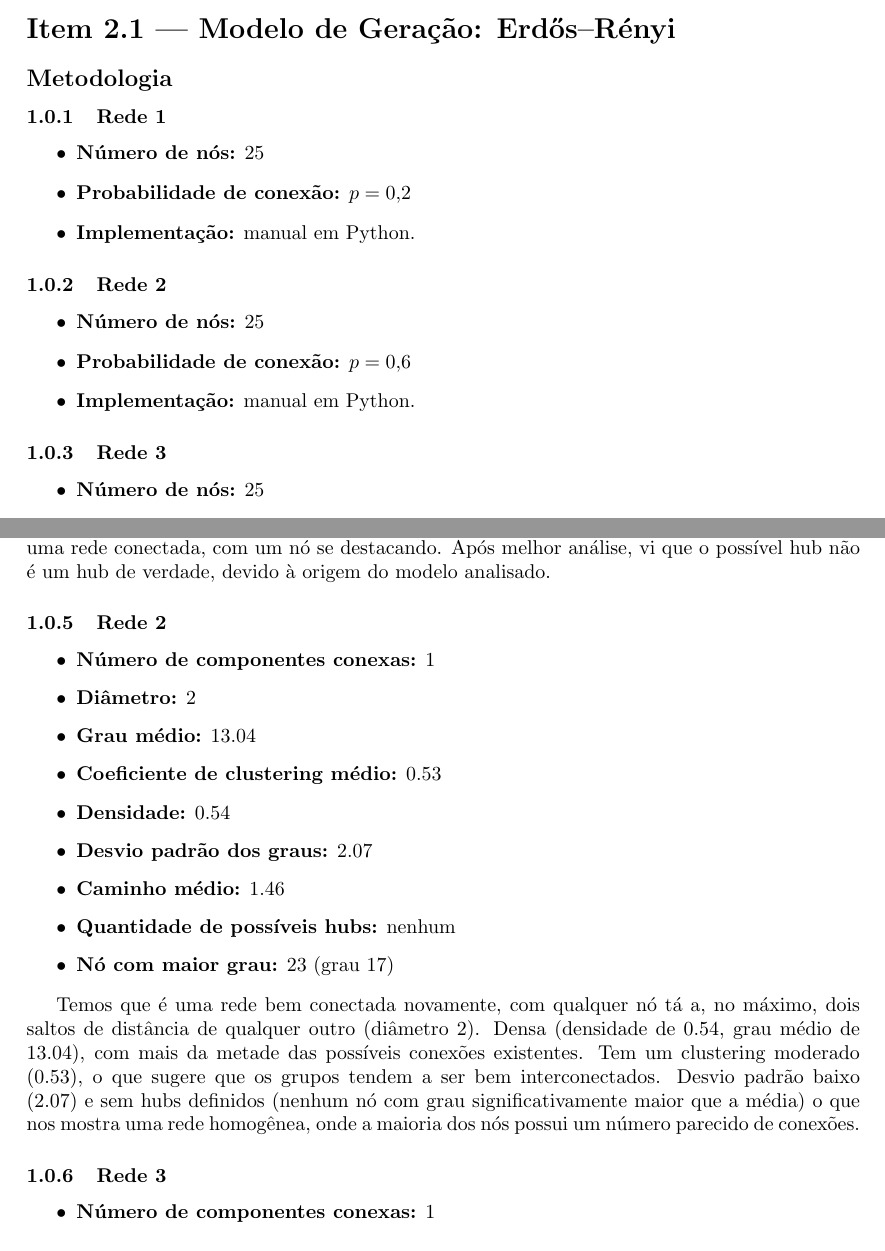
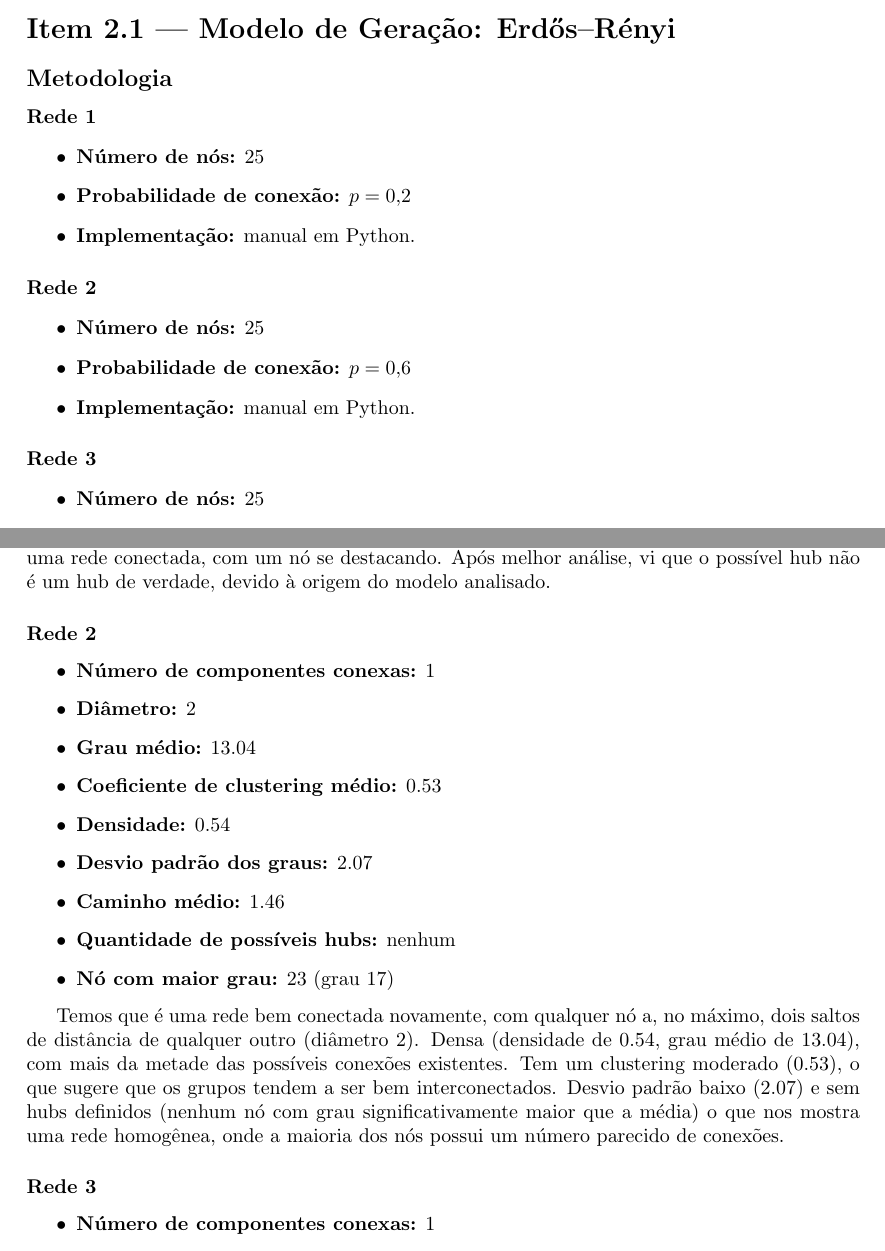
Before and after one commit to aliicerabello/trabalho-redes, a LaTeX document (report/relatorio.tex): two parts of pages 1 and 5 of 50 before the commit and two parts of pages 1 and 5 of 49 after it, joined at a grey line, cut so that both start at the same text. Compiled offline with pdfLaTeX.

Commit message:
versão final

```diff
--- a/report/relatorio.tex
+++ b/report/relatorio.tex
@@ -21,21 +21,21 @@
 
 \subsection*{Metodologia}
 
-\subsubsection{Rede 1}
+\paragraph{Rede 1}
 \begin{itemize}
     \item \textbf{Número de nós:} 25
     \item \textbf{Probabilidade de conexão:} \( p = 0{,}2 \)
     \item \textbf{Implementação:} manual em Python.
 \end{itemize}
 
-\subsubsection{Rede 2}
+\paragraph{Rede 2}
 \begin{itemize}
     \item \textbf{Número de nós:} 25
     \item \textbf{Probabilidade de conexão:} \( p = 0{,}6  \)
     \item \textbf{Implementação:} manual em Python.
 \end{itemize}
 
-\subsubsection{Rede 3}
+\paragraph{Rede 3}
 \begin{itemize}
     \item \textbf{Número de nós:} 25
     \item \textbf{Probabilidade de conexão:} \( p =  0{,} 8 \)
@@ -93,7 +93,7 @@ As métricas são das redes em que fiz a visualização, não dos histogramas.
 
 Como o desvio padrão é baixo, temos que boa parte dos nós tem de 5 a 6 contatos (grau médio de 5.6). O clustering é baixo (0.25), tendo um nó com um grau mais elevado (grau 9). É uma rede conectada, com um nó se destacando. Após melhor análise, vi que o possível hub não é um hub de verdade, devido à origem do modelo analisado.
 
-\subsubsection{Rede 2}
+\paragraph{Rede 2}
 \begin{itemize}
     \item \textbf{Número de componentes conexas:} 1
     \item \textbf{Diâmetro:} 2
@@ -106,9 +106,9 @@ Como o desvio padrão é baixo, temos que boa parte dos nós tem de 5 a 6 contat
     \item \textbf{Nó com maior grau:} 23 (grau 17)
 \end{itemize}
 
-Temos que é uma rede bem conectada novamente, com qualquer nó tá a, no máximo, dois saltos de distância de qualquer outro (diâmetro 2). Densa (densidade de 0.54, grau médio de 13.04), com mais da metade das possíveis conexões existentes. Tem um clustering moderado (0.53), o que sugere que os grupos tendem a ser bem interconectados. Desvio padrão baixo (2.07) e sem hubs definidos (nenhum nó com grau significativamente maior que a média) o que nos mostra uma rede homogênea, onde a maioria dos nós possui um número parecido de conexões.
-
-\subsubsection{Rede 3}
+Temos que é uma rede bem conectada novamente, com qualquer nó a, no máximo, dois saltos de distância de qualquer outro (diâmetro 2). Densa (densidade de 0.54, grau médio de 13.04), com mais da metade das possíveis conexões existentes. Tem um clustering moderado (0.53), o que sugere que os grupos tendem a ser bem interconectados. Desvio padrão baixo (2.07) e sem hubs definidos (nenhum nó com grau significativamente maior que a média) o que nos mostra uma rede homogênea, onde a maioria dos nós possui um número parecido de conexões.
+
+\paragraph{Rede 3}
 \begin{itemize}
     \item \textbf{Número de componentes conexas:} 1
     \item \textbf{Diâmetro:} 2
```
Also changed, not shown: report/Relatório.pdf (deleted), report/Relatório_A2.pdf (added), report/relatorio.tex (8 more changed lines).
